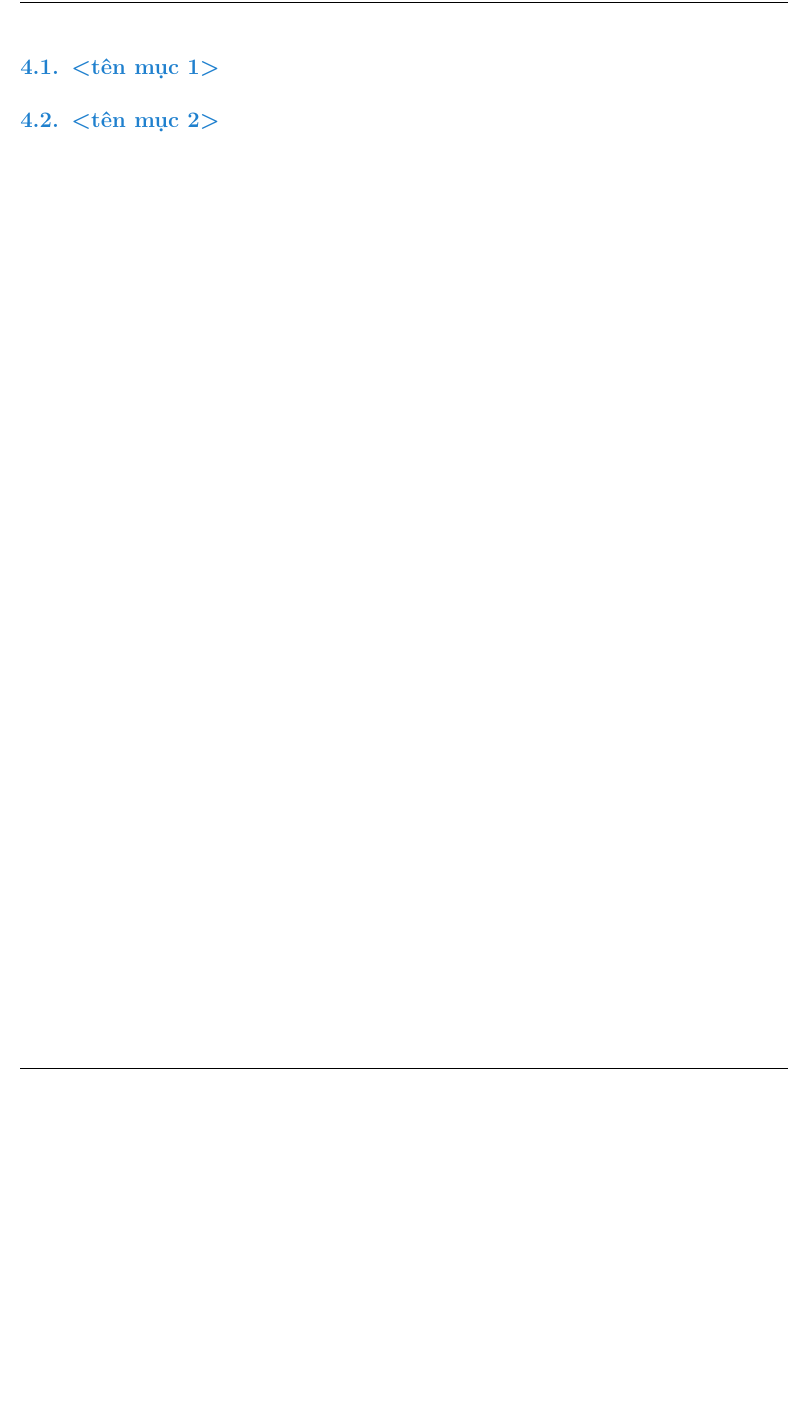
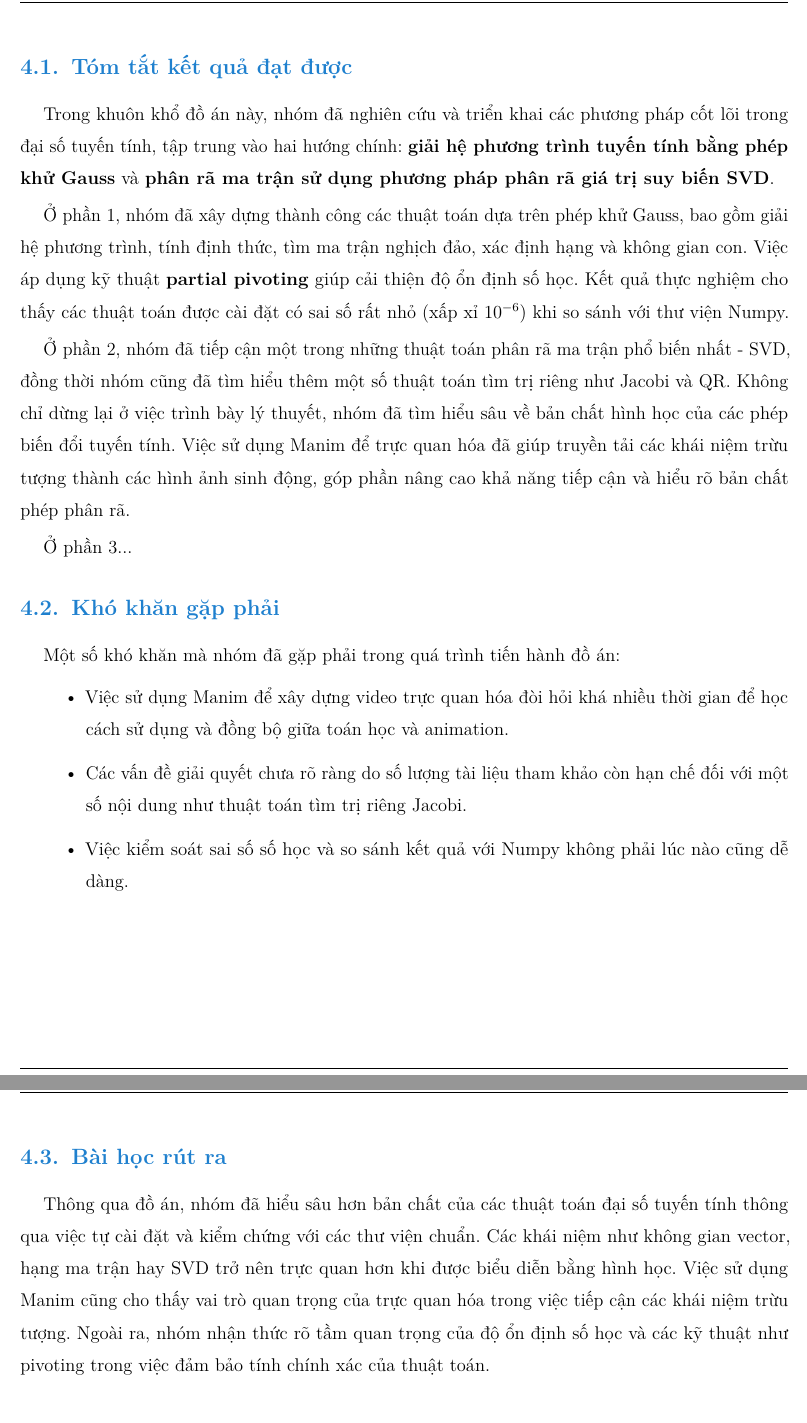
Before and after one commit to TanKhoiTV/matdecomp, a LaTeX thesis (report/report.tex, which reads report/chapters/conclusion.tex): part of page 31 of 36 before the commit and two parts of pages 31 and 32 of 37 after it, the two joined at a grey line, cut at the place of the change, the shorter picture padded with empty space. Compiled offline with pdfLaTeX.

Commit message:
doc: add conclusion section of the report

```diff
--- a/report/chapters/conclusion.tex
+++ b/report/chapters/conclusion.tex
@@ -2,6 +2,28 @@
 
 \newpage
 
-\section{<tên mục 1>}
+\section{Tóm tắt kết quả đạt được}
 
-\section{<tên mục 2>}
+Trong khuôn khổ đồ án này, nhóm đã nghiên cứu và triển khai các phương pháp cốt lõi trong đại số tuyến tính, tập trung vào hai hướng chính: \textbf{giải hệ phương trình tuyến tính bằng phép khử Gauss} và \textbf{phân rã ma trận sử dụng phương pháp phân rã giá trị suy biến SVD}.
+
+Ở phần 1, nhóm đã xây dựng thành công các thuật toán dựa trên phép khử Gauss, bao gồm giải hệ phương trình, tính định thức, tìm ma trận nghịch đảo, xác định hạng và không gian con. Việc áp dụng kỹ thuật \textbf{partial pivoting} giúp cải thiện độ ổn định số học. Kết quả thực nghiệm cho thấy các thuật toán được cài đặt có sai số rất nhỏ (xấp xỉ $10^{-6}$) khi so sánh với thư viện Numpy.
+
+Ở phần 2, nhóm đã tiếp cận một trong những thuật toán phân rã ma trận phổ biến nhất - SVD, đồng thời nhóm cũng đã tìm hiểu thêm một số thuật toán tìm trị riêng như Jacobi và QR. Không chỉ dừng lại ở việc trình bày lý thuyết, nhóm đã tìm hiểu sâu về bản chất hình học của các phép biến đổi tuyến tính. Việc sử dụng Manim để trực quan hóa đã giúp truyền tải các khái niệm trừu tượng thành các hình ảnh sinh động, góp phần nâng cao khả năng tiếp cận và hiểu rõ bản chất phép phân rã.
+
+Ở phần 3...
+
+\section{Khó khăn gặp phải}
+
+Một số khó khăn mà nhóm đã gặp phải trong quá trình tiến hành đồ án:
+
+\begin{itemize}[topsep=0pt, itemsep=2.5pt, leftmargin=1.5cm]
+    \item Việc sử dụng Manim để xây dựng video trực quan hóa đòi hỏi khá nhiều thời gian để học cách sử dụng và đồng bộ giữa toán học và animation.
+    \item Các vấn đề giải quyết chưa rõ ràng do số lượng tài liệu tham khảo còn hạn chế đối với một số nội dung như thuật toán tìm trị riêng Jacobi.
+    \item Việc kiểm soát sai số số học và so sánh kết quả với Numpy không phải lúc nào cũng dễ dàng.
+\end{itemize}
+
+\newpage
+
+\section{Bài học rút ra}
+
+Thông qua đồ án, nhóm đã hiểu sâu hơn bản chất của các thuật toán đại số tuyến tính thông qua việc tự cài đặt và kiểm chứng với các thư viện chuẩn. Các khái niệm như không gian vector, hạng ma trận hay SVD trở nên trực quan hơn khi được biểu diễn bằng hình học. Việc sử dụng Manim cũng cho thấy vai trò quan trọng của trực quan hóa trong việc tiếp cận các khái niệm trừu tượng. Ngoài ra, nhóm nhận thức rõ tầm quan trọng của độ ổn định số học và các kỹ thuật như pivoting trong việc đảm bảo tính chính xác của thuật toán.
```
